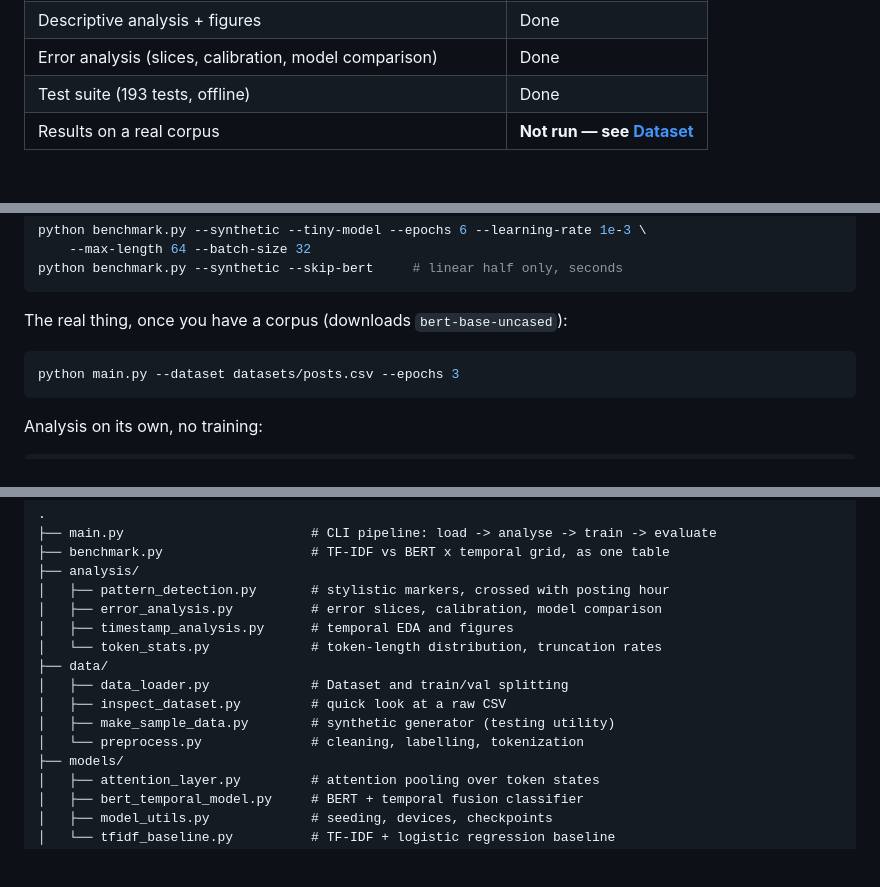
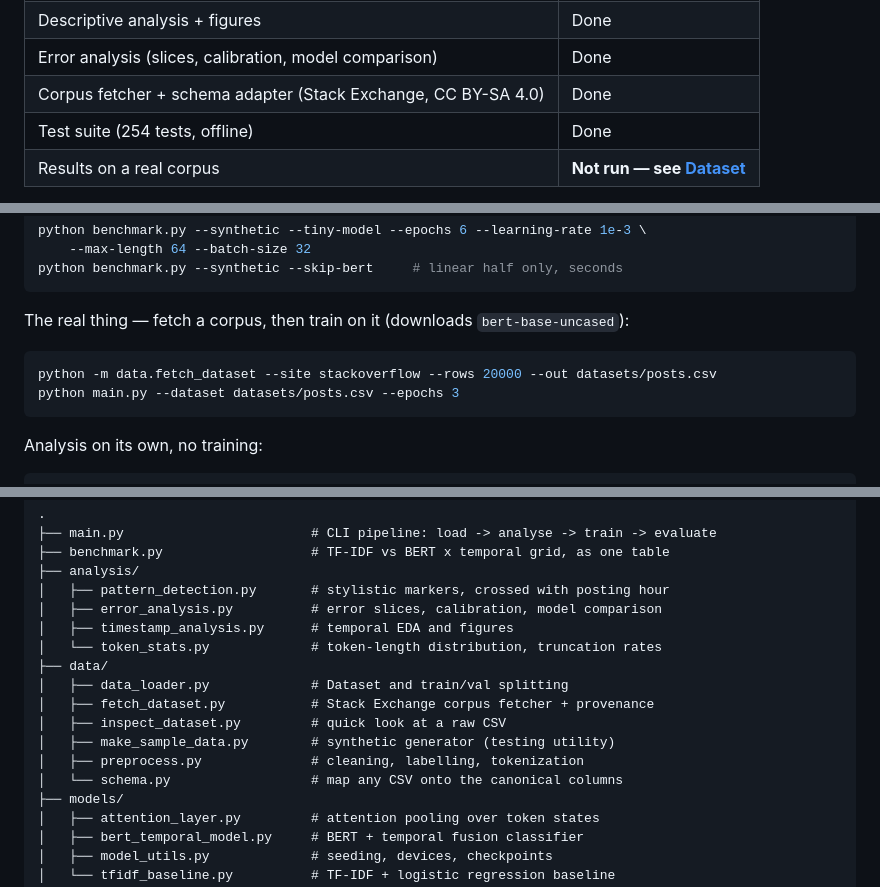
Before and after one commit to yougijain/ADHD_BERT_LinguisticTemporal_Analysis, a Markdown page: README.md, 3 parts joined by grey strips. Rendered like a GitHub page; blank space fills up the shorter version.

````diff
--- a/README.md
+++ b/README.md
@@ -45,7 +45,8 @@ majority-class baseline. The test suite runs in a few seconds with no network.
 | Benchmark grid (model x feature set) | Done |
 | Descriptive analysis + figures | Done |
 | Error analysis (slices, calibration, model comparison) | Done |
-| Test suite (193 tests, offline) | Done |
+| Corpus fetcher + schema adapter (Stack Exchange, CC BY-SA 4.0) | Done |
+| Test suite (254 tests, offline) | Done |
 | Results on a real corpus | **Not run — see [Dataset](#dataset)** |
 
 That last row is the honest one. Everything below the line marked *sample data*
@@ -93,9 +94,11 @@ python benchmark.py --synthetic --tiny-model --epochs 6 --learning-rate 1e-3 \
 python benchmark.py --synthetic --skip-bert     # linear half only, seconds
 ```
 
-The real thing, once you have a corpus (downloads `bert-base-uncased`):
+The real thing — fetch a corpus, then train on it (downloads
+`bert-base-uncased`):
 
 ```bash
+python -m data.fetch_dataset --site stackoverflow --rows 20000 --out datasets/posts.csv
 python main.py --dataset datasets/posts.csv --epochs 3
 ```
 
@@ -323,9 +397,11 @@ no pretrained knowledge, so its accuracy is not a result.
 │   └── token_stats.py             # token-length distribution, truncation rates
 ├── data/
 │   ├── data_loader.py             # Dataset and train/val splitting
+│   ├── fetch_dataset.py           # Stack Exchange corpus fetcher + provenance
 │   ├── inspect_dataset.py         # quick look at a raw CSV
 │   ├── make_sample_data.py        # synthetic generator (testing utility)
-│   └── preprocess.py              # cleaning, labelling, tokenization
+│   ├── preprocess.py              # cleaning, labelling, tokenization
+│   └── schema.py                  # map any CSV onto the canonical columns
 ├── models/
 │   ├── attention_layer.py         # attention pooling over token states
 │   ├── bert_temporal_model.py     # BERT + temporal fusion classifier
````
Also changed, not shown: other parts of README.md (+76 -5 lines).
